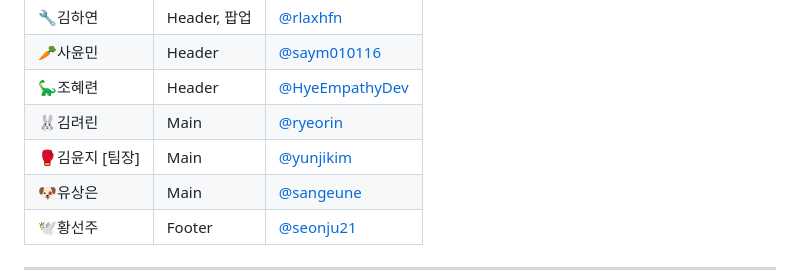
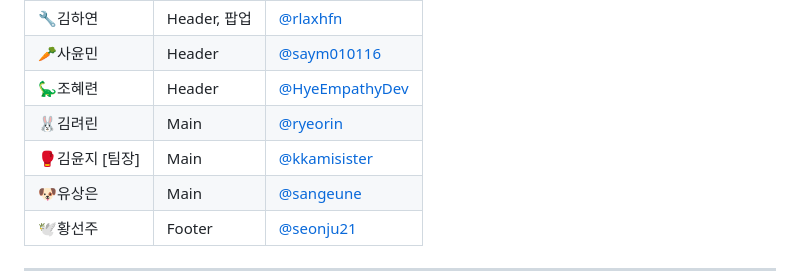
Before and after one commit to JGStudy/Alcoholstop, a Markdown page: README.md, the part around the change. GitHub-like rendering.

Commit message:
Docs: Update README.md

```diff
--- a/README.md
+++ b/README.md
@@ -57,7 +57,7 @@
 | 🥕사윤민 | Header | [@saym010116](https://github.com/saym010116) |
 | 🦕조혜련 | Header | [@HyeEmpathyDev](https://github.com/HyeEmpathyDev) |
 | 🐰김려린 | Main | [@ryeorin](https://github.com/ryeorin) |
-| 🥊김윤지 [팀장] | Main | [@yunjikim](https://github.com/yunjikim) |
+| 🥊김윤지 [팀장] | Main | [@kkamisister](https://github.com/kkamisister) |
 | 🐶유상은 | Main | [@sangeune](https://github.com/sangeune) |
 | 🕊️황선주 | Footer | [@seonju21](https://github.com/seonju21) |
 
```
